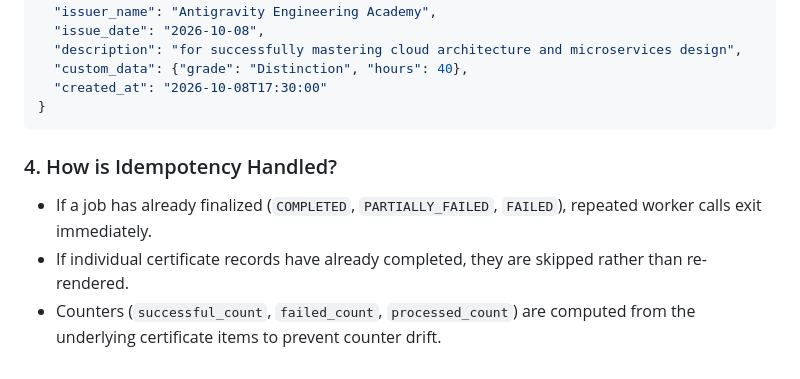
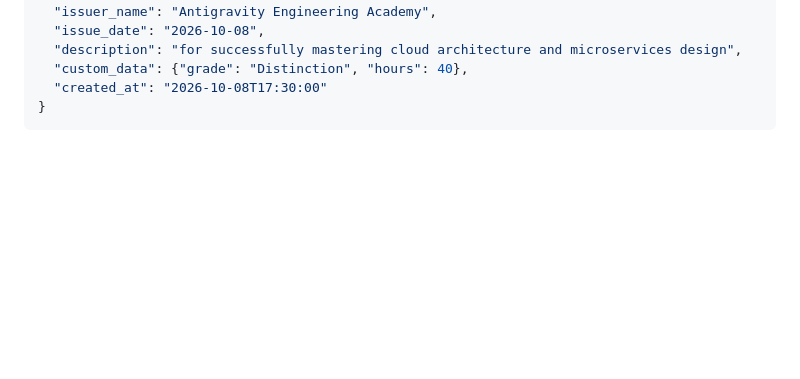
Before and after one commit to Areen-09/bulk_certificate_generator, a Markdown page: README.md, the part around the change. Rendered like a GitHub page; blank space fills up the shorter version.

````diff
--- a/README.md
+++ b/README.md
@@ -351,8 +351,3 @@ curl "http://127.0.0.1:8000/api/v1/certificates/verify/CERT-8F3A19B2"
   "created_at": "2026-10-08T17:30:00"
 }
 ```
-
-### 4. How is Idempotency Handled?
-- If a job has already finalized (`COMPLETED`, `PARTIALLY_FAILED`, `FAILED`), repeated worker calls exit immediately.
-- If individual certificate records have already completed, they are skipped rather than re-rendered.
-- Counters (`successful_count`, `failed_count`, `processed_count`) are computed from the underlying certificate items to prevent counter drift.
````
